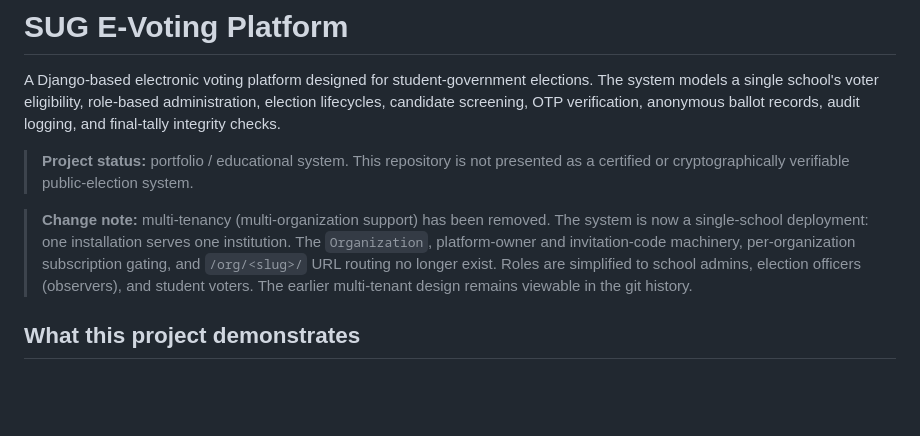
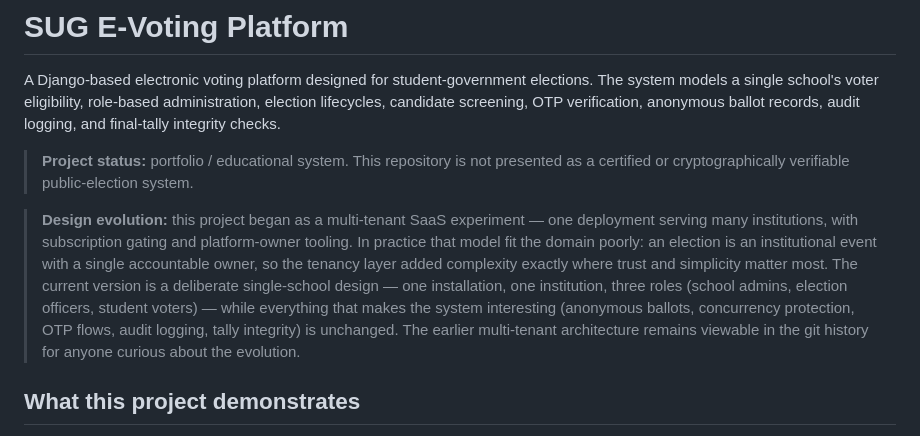
Before and after one commit to abdussalamabubakarmuhammad92-coder/sch_stud_evoting_system, a Markdown page: README.md, the part around the change. Drawn GitHub-style; blank space fills up the shorter version.

Commit message:
README: tell the design-evolution story of removing multi-tenancy

```diff
--- a/README.md
+++ b/README.md
@@ -4,7 +4,7 @@ A Django-based electronic voting platform designed for student-government electi
 
 > **Project status:** portfolio / educational system. This repository is not presented as a certified or cryptographically verifiable public-election system.
 
-> **Change note:** multi-tenancy (multi-organization support) has been removed. The system is now a single-school deployment: one installation serves one institution. The `Organization`, platform-owner and invitation-code machinery, per-organization subscription gating, and `/org/<slug>/` URL routing no longer exist. Roles are simplified to school admins, election officers (observers), and student voters. The earlier multi-tenant design remains viewable in the git history.
+> **Design evolution:** this project began as a multi-tenant SaaS experiment — one deployment serving many institutions, with subscription gating and platform-owner tooling. In practice that model fit the domain poorly: an election is an institutional event with a single accountable owner, so the tenancy layer added complexity exactly where trust and simplicity matter most. The current version is a deliberate single-school design — one installation, one institution, three roles (school admins, election officers, student voters) — while everything that makes the system interesting (anonymous ballots, concurrency protection, OTP flows, audit logging, tally integrity) is unchanged. The earlier multi-tenant architecture remains viewable in the git history for anyone curious about the evolution.
 
 ## What this project demonstrates
 
```
